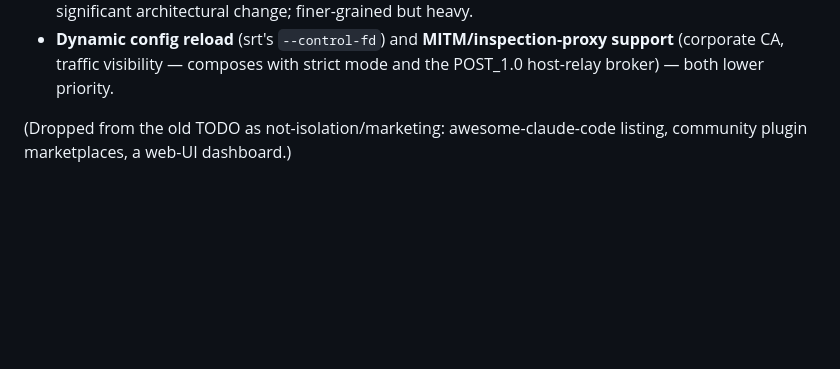
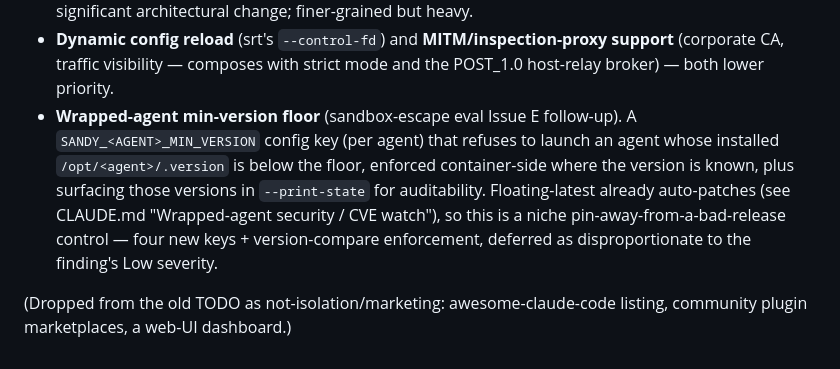
Before and after one commit to rappdw/sandy, a Markdown page: docs/POST_1.0_IDEAS.md, the part around the change. Drawn GitHub-style; blank space fills up the shorter version.

```diff
--- a/docs/POST_1.0_IDEAS.md
+++ b/docs/POST_1.0_IDEAS.md
@@ -856,6 +856,14 @@ under `research/`.
 - **Dynamic config reload** (srt's `--control-fd`) and **MITM/inspection-proxy
   support** (corporate CA, traffic visibility — composes with strict mode and the
   POST_1.0 host-relay broker) — both lower priority.
+- **Wrapped-agent min-version floor** (sandbox-escape eval Issue E follow-up). A
+  `SANDY_<AGENT>_MIN_VERSION` config key (per agent) that refuses to launch an
+  agent whose installed `/opt/<agent>/.version` is below the floor, enforced
+  container-side where the version is known, plus surfacing those versions in
+  `--print-state` for auditability. Floating-latest already auto-patches (see
+  CLAUDE.md "Wrapped-agent security / CVE watch"), so this is a niche
+  pin-away-from-a-bad-release control — four new keys + version-compare
+  enforcement, deferred as disproportionate to the finding's Low severity.
 
 (Dropped from the old TODO as not-isolation/marketing: awesome-claude-code
 listing, community plugin marketplaces, a web-UI dashboard.)
```
Also changed, not shown: CLAUDE.md (+11 -0 lines).
